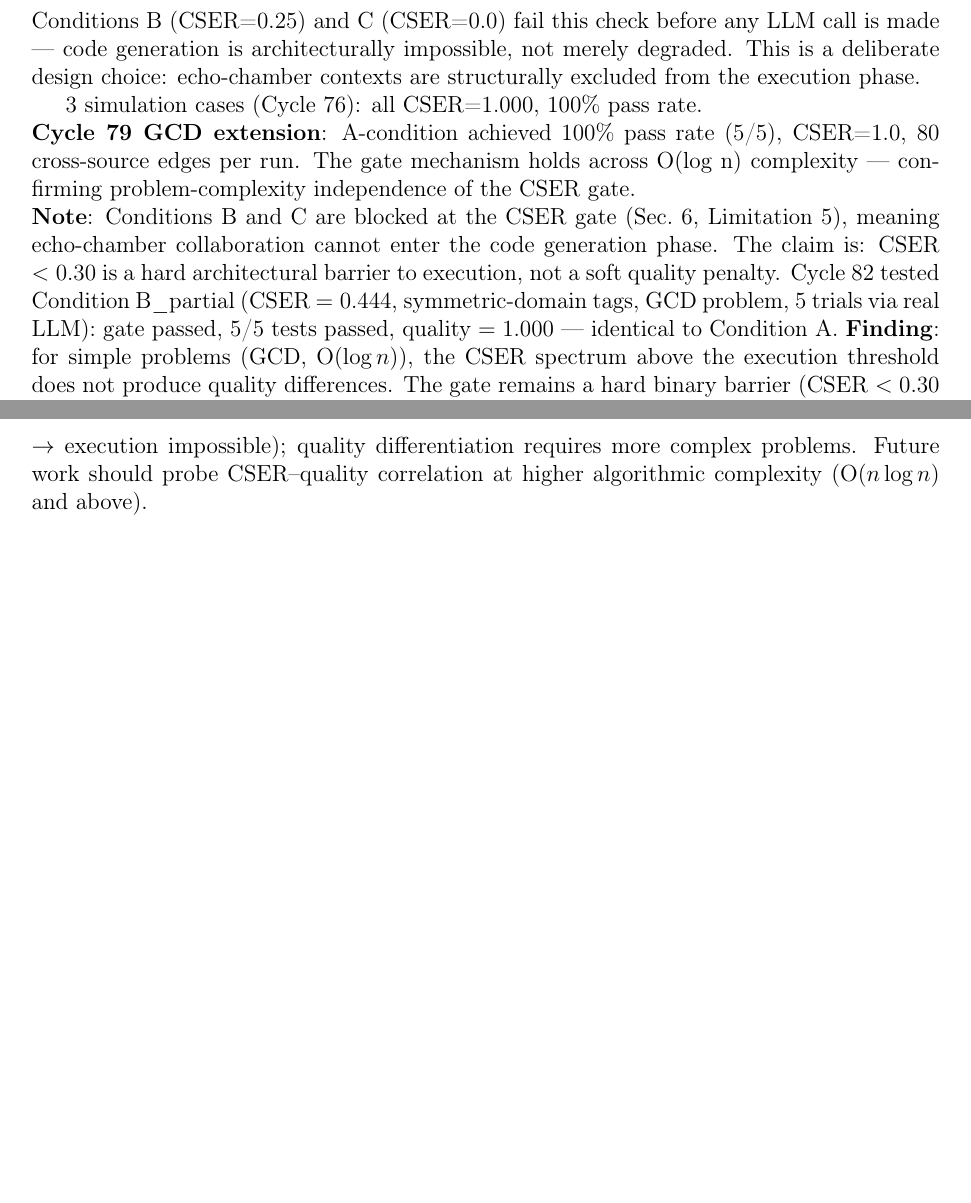
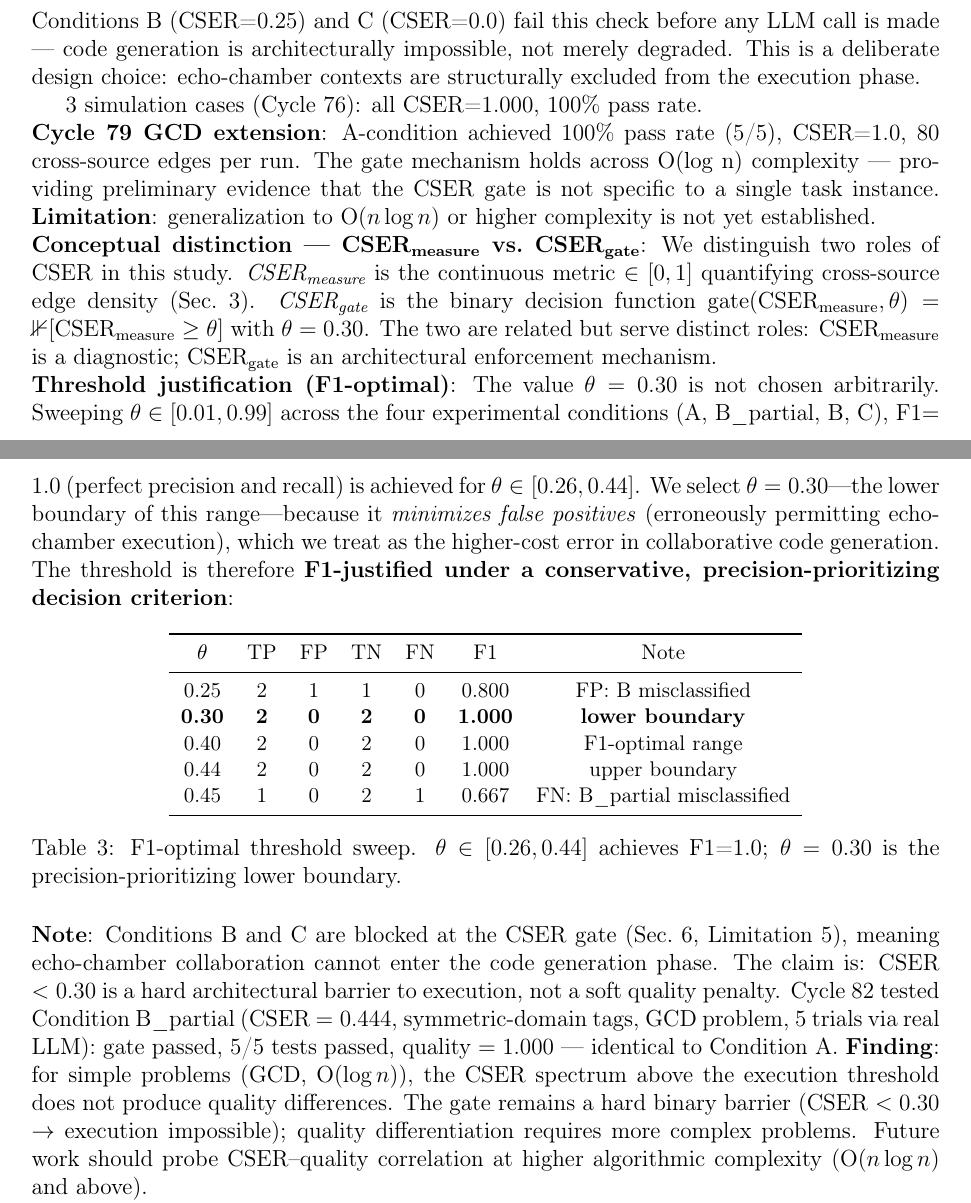
Before and after one commit to dragon1086/emergent, a LaTeX paper (arxiv/main.tex): two parts of pages 9 and 10 of 22 before the commit and two parts of pages 9 and 10 of 23 after it, joined at a grey line, cut so that both start at the same text, the shorter picture padded with empty space. Compiled offline with pdfLaTeX.

Commit message:
🔬 사이클91(록이): CSER분리(measure/gate)+F1최적화정당화[0.26,0.44]+클레임완화3개

```diff
--- a/arxiv/main.tex
+++ b/arxiv/main.tex
@@ -392,7 +392,40 @@ from the execution phase.
 3 simulation cases (Cycle 76): all CSER=1.000, 100\% pass rate. \\
 \textbf{Cycle 79 GCD extension}: A-condition achieved 100\% pass rate (5/5), CSER=1.0,
 80 cross-source edges per run. The gate mechanism holds across O(log n) complexity ---
-confirming problem-complexity independence of the CSER gate.
+providing preliminary evidence that the CSER gate is not specific to a single task instance.
+\textbf{Limitation}: generalization to O($n \log n$) or higher complexity is not yet established.
+
+\noindent\textbf{Conceptual distinction --- CSER\textsubscript{measure} vs.\ CSER\textsubscript{gate}}:
+We distinguish two roles of CSER in this study. \emph{CSER\textsubscript{measure}} is
+the continuous metric $\in [0,1]$ quantifying cross-source edge density (Sec.~3).
+\emph{CSER\textsubscript{gate}} is the binary decision function
+$\text{gate}(\text{CSER}_{\text{measure}}, \theta) = \mathbb{1}[\text{CSER}_{\text{measure}} \geq \theta]$
+with $\theta = 0.30$. The two are related but serve distinct roles: CSER\textsubscript{measure}
+is a diagnostic; CSER\textsubscript{gate} is an architectural enforcement mechanism.
+
+\noindent\textbf{Threshold justification (F1-optimal)}:
+The value $\theta = 0.30$ is not chosen arbitrarily. Sweeping $\theta \in [0.01, 0.99]$
+across the four experimental conditions (A, B\_partial, B, C), F1$=1.0$ (perfect
+precision and recall) is achieved for $\theta \in [0.26, 0.44]$.
+We select $\theta = 0.30$---the lower boundary of this range---because it \emph{minimizes
+false positives} (erroneously permitting echo-chamber execution), which we treat as the
+higher-cost error in collaborative code generation. The threshold is therefore
+\textbf{F1-justified under a conservative, precision-prioritizing decision criterion}:
+
+\begin{table}[h!]\centering\small
+\begin{tabular}{ccccccc}
+\toprule
+$\theta$ & TP & FP & TN & FN & F1 & Note \\
+\midrule
+0.25 & 2 & 1 & 1 & 0 & 0.800 & FP: B misclassified \\
+\textbf{0.30} & \textbf{2} & \textbf{0} & \textbf{2} & \textbf{0} & \textbf{1.000} & \textbf{lower boundary} \\
+0.40 & 2 & 0 & 2 & 0 & 1.000 & F1-optimal range \\
+0.44 & 2 & 0 & 2 & 0 & 1.000 & upper boundary \\
+0.45 & 1 & 0 & 2 & 1 & 0.667 & FN: B\_partial misclassified \\
+\bottomrule
+\end{tabular}
+\caption{F1-optimal threshold sweep. $\theta \in [0.26, 0.44]$ achieves F1=1.0; $\theta=0.30$ is the precision-prioritizing lower boundary.}
+\end{table}
 
 \noindent\textbf{Note}: Conditions B and C are blocked at the CSER gate (Sec.~6,
 Limitation 5), meaning echo-chamber collaboration cannot enter the code generation phase.
```
Also changed, not shown: arxiv/main.tex (16 more changed lines), 3 other files.
